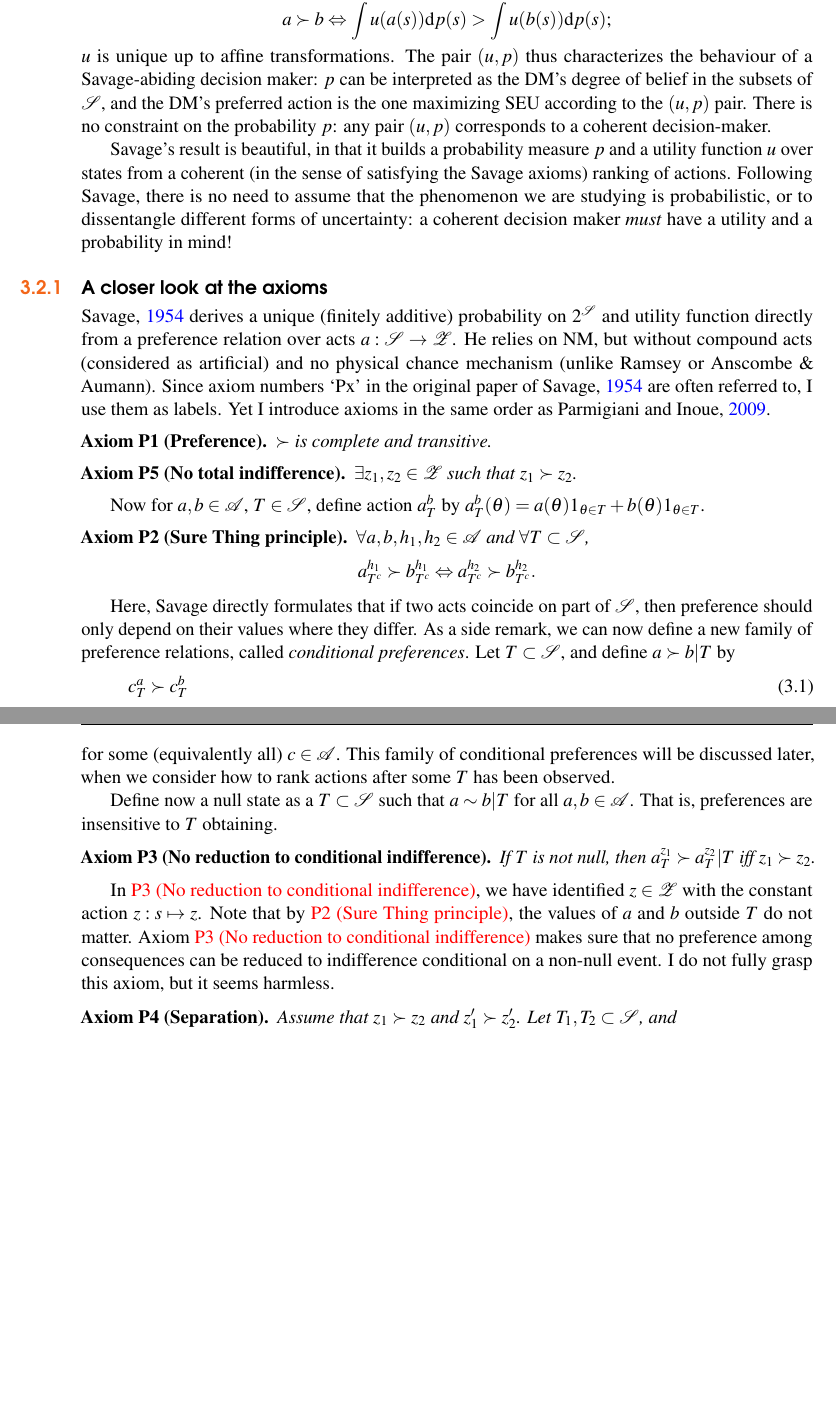
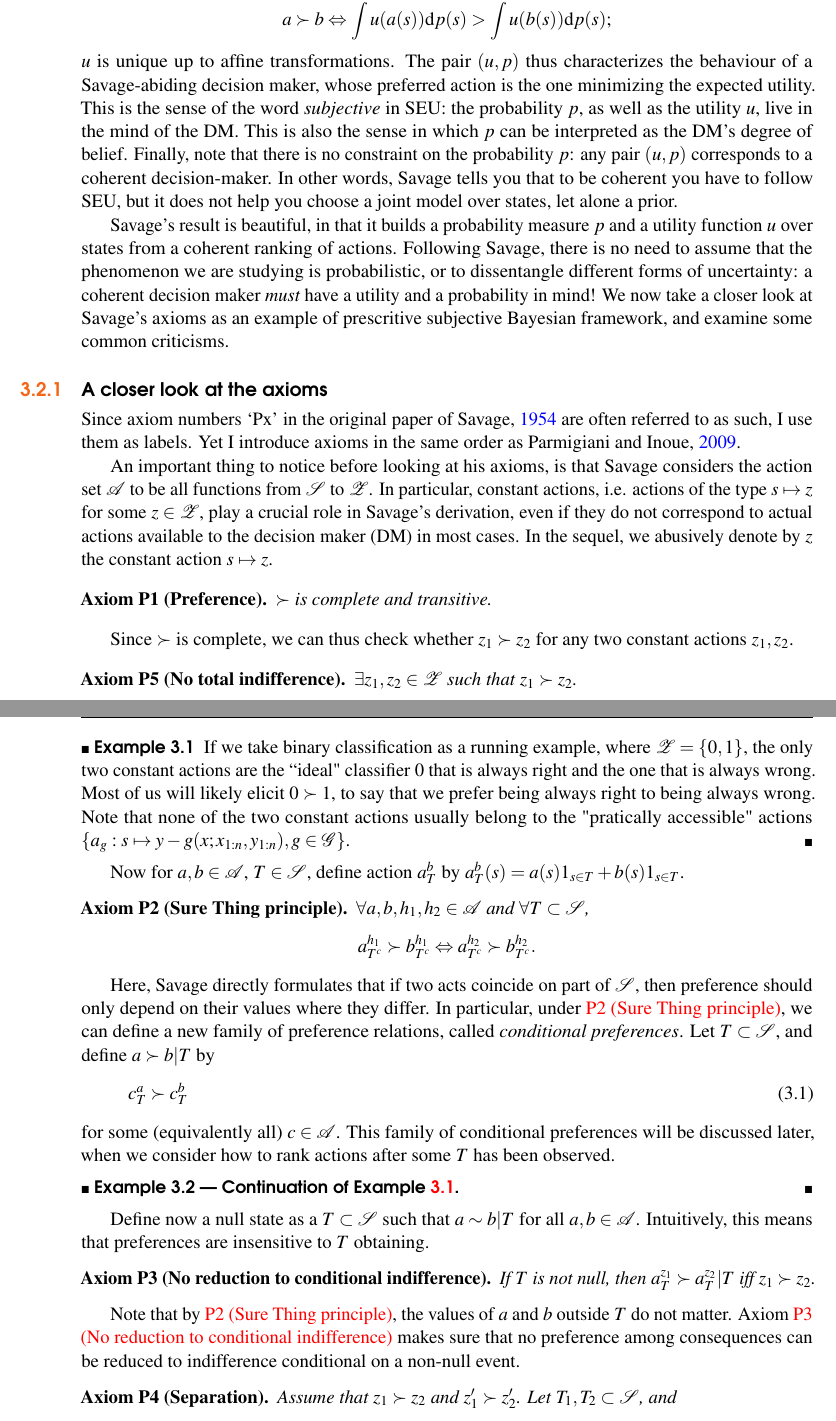
Before and after one commit to rbardenet/bml-course, a LaTeX thesis (notes/main.tex, which reads notes/why.tex): two parts of pages 19 and 20 of 50 before the commit and two parts of pages 21 and 22 of 52 after it, joined at a grey line, cut so that both start at the same text, the shorter picture padded with empty space. Compiled offline with pdfLaTeX.

Commit message:
minor typos

```diff
--- a/notes/why.tex
+++ b/notes/why.tex
@@ -77,36 +77,54 @@ In other words, as long as the prior $p(\theta)$ does not depend on data, the Ba
 The literature on the foundations of subjective Bayes is rich, and we refer to \citep{PaIn09} for entry points.
 A major milestone was obtained by \cite{Sav53}, building on work of \cite{VoMo} and \cite{Ram}.
 Savage gave a list of properties (the so-called \emph{Savage axioms} of coherence) that a binary relation $\succ$ on the action space $\cA$ should satisfy in order for it to have an essentially unique expected utility representation.
-More precisely, $\preccurlyeq$ satisfies the Savage axioms if and only if there is a bounded utility function $u:\mathcal{S}\rightarrow\mathcal{R}_+$ and a (finitely additive) probability measure $p$ on $\mathcal{S}$ such that for $a, b\in \mathcal{A}$,
+More precisely, $\succ$ satisfies the Savage axioms if and only if there is a bounded utility function $u:\mathcal{S}\rightarrow\mathcal{R}_+$ and a (finitely additive) probability measure $p$ on $\mathcal{S}$ such that for $a, b\in \mathcal{A}$,
 $$
 a \succ b \Leftrightarrow \int u(a(s))\d p(s) > \int u(b(s))\d p(s);
 $$
 $u$ is unique up to affine transformations.
-The pair $(u,p)$ thus characterizes the behaviour of a Savage-abiding decision maker: $p$ can be interpreted as the DM's degree of belief in the subsets of $\cS$, and the DM's preferred action is the one maximizing SEU according to the $(u,p)$ pair.
-There is no constraint on the probability $p$: any pair $(u,p)$ corresponds to a coherent decision-maker.
+The pair $(u,p)$ thus characterizes the behaviour of a Savage-abiding decision maker, whose preferred action is the one minimizing the expected utility.
+This is the sense of the word \emph{subjective} in SEU: the probability $p$, as well as the utility $u$, live in the mind of the DM.
+This is also the sense in which $p$ can be interpreted as the DM's degree of belief.
+Finally, note that there is no constraint on the probability $p$: any pair $(u,p)$ corresponds to a coherent decision-maker.
+In other words, Savage tells you that to be coherent you have to follow SEU, but it does not help you choose a joint model over states, let alone a prior.
 
-Savage's result is beautiful, in that it builds a probability measure $p$ and a utility function $u$ over states from a coherent (in the sense of satisfying the Savage axioms) ranking of actions.
+Savage's result is beautiful, in that it builds a probability measure $p$ and a utility function $u$ over states from a coherent ranking of actions.
 Following Savage, there is no need to assume that the phenomenon we are studying is probabilistic, or to dissentangle different forms of uncertainty: a coherent decision maker \emph{must} have a utility and a probability in mind!
+We now take a closer look at Savage's axioms as an example of prescritive subjective Bayesian framework, and examine some common criticisms.
 
 \subsection{A closer look at the axioms}
-\cite{Sav54} derives a unique (finitely additive) probability on $2^\cS$ and utility function directly from a preference relation over acts $a:\cS\rightarrow\cZ$. He relies on NM, but without compound acts (considered as artificial) and no physical chance mechanism (unlike Ramsey or Anscombe \& Aumann). Since axiom numbers `Px' in the original paper of \cite{Sav54} are often referred to, I use them as labels. Yet I introduce axioms in the same order as \cite{PaIn09}.
+% \cite{Sav54} derives a unique (finitely additive) probability on $2^\cS$ and utility function directly from a preference relation over acts $a:\cS\rightarrow\cZ$. He relies on NM, but without compound acts (considered as artificial) and no physical chance mechanism (unlike Ramsey or Anscombe \& Aumann).
+Since axiom numbers `Px' in the original paper of \cite{Sav54} are often referred to as such, I use them as labels. Yet I introduce axioms in the same order as \cite{PaIn09}.
+
+An important thing to notice before looking at his axioms, is that Savage considers the action set $\cA$ to be all functions from $\cS$ to $\cZ$.
+In particular, constant actions, i.e. actions of the type $s\mapsto z$ for some $z\in\cZ$, play a crucial role in Savage's derivation, even if they do not correspond to actual actions available to the decision maker (DM) in most cases.
+In the sequel, we abusively denote by $z$ the constant action $s\mapsto z$.
 
 \begin{axiom}{P1 (Preference)}\label{a:P1}
 $\succ$ is complete and transitive.
 \end{axiom}
 
+Since $\succ$ is complete, we can thus check whether $z_1\succ z_2$ for any two constant actions $z_1,z_2$.
+
 \begin{axiom}{P5 (No total indifference)}\label{a:P5}
 $\exists z_1,z_2\in\cZ$ such that $z_1\succ z_2$.
 \end{axiom}
+\begin{example}
+  \label{e:binary_classification}
+  If we take binary classification as a running example, where $\cZ=\{0,1\}$, the only two constant actions are the ``ideal" classifier $0$ that is always right and the one that is always wrong.
+  Most of us will likely elicit $0\succ 1$, to say that we prefer being always right to being always wrong.
+  Note that none of the two constant actions usually belong to the "pratically accessible" actions $\{a_g:s \mapsto y - g(x; x_{1:n}, y_{1:n}), g\in \mathcal{G}\}$.
+\end{example}
 
-Now for $a,b\in\cA$, $T\in\cS$, define action $a_{T}^b$ by $a_{T}^b(\theta) = a(\theta)1_{\theta\in T} + b(\theta)1_{\theta\in T}$.
+Now for $a,b\in\cA$, $T\in\cS$, define action $a_{T}^b$ by $a_{T}^b(s) = a(s)1_{s\in T} + b(s)1_{s\in T}$.
 
 \begin{axiom}{P2 (Sure Thing principle)}\label{a:P2}
 $\forall a,b,h_1,h_2\in\cA$ and $\forall T\subset\cS$,
 $$ a_{T^c}^{h_1} \succ b_{T^c}^{h_1} \Leftrightarrow a_{T^c}^{h_2} \succ b_{T^c}^{h_2}.$$
 \end{axiom}
 % Axiom~\ref{a:P2} is similar to \ref{a:NM2}, but doesn't use compound acts.
-Here, Savage directly formulates that if two acts coincide on part of $\cS$, then preference should only depend on their values where they differ. As a side remark, we can now define a new family of preference relations, called \emph{conditional preferences}.
+Here, Savage directly formulates that if two acts coincide on part of $\cS$, then preference should only depend on their values where they differ.
+In particular, under \ref{a:P2}, we can define a new family of preference relations, called \emph{conditional preferences}.
 Let $T\subset\cS$, and define $a\succ b\vert T$ by
 \begin{equation}
 c_{T}^a \succ c_T^b
@@ -114,13 +132,18 @@ c_{T}^a \succ c_T^b
 \end{equation}
 for some (equivalently all) $c\in \cA$.
 This family of conditional preferences will be discussed later, when we consider how to rank actions after some $T$ has been observed.
+\begin{example}[Continuation of Example~\ref{e:binary_classification}]
+  % In our binary classification example, TBC?our preference between two classifiers should only take into account states that correspond to a different classification result  where $\cS = (\cX\times \cY)^n \times \cX\times \cY$, take $T = \{(x_1,y_1), \dots, (x_n,y_n))\} \times \cX\times \cY$.
+  % Under \ref{a:P2}, our preference between two classifiers, represented by $a_g$ and $a_h$, can only
+\end{example}
+
 % Note that it is ambiguous to define what humans means as posterior preference once $T$ has obtained, and \cite{PaIn09} thus add a ``before/after" axiom here that says that it is equivalent to \eqref{e:conditionalPreference}.
 
-Define now a null state as a $T\subset\cS$ such that $a\sim b\vert T$ for all $a,b\in\cA$. That is, preferences are insensitive to $T$ obtaining.
+Define now a null state as a $T\subset\cS$ such that $a\sim b\vert T$ for all $a,b\in\cA$. Intuitively, this means that preferences are insensitive to $T$ obtaining.
 \begin{axiom}{P3 (No reduction to conditional indifference)}\label{a:P3}
 If $T$ is not null, then $a_{T}^{z_1}\succ a_T^{z_2}\vert T$ iff $z_1\succ z_2$.
 \end{axiom}
-In \ref{a:P3}, we have identified $z\in\cZ$ with the constant action $z:s\mapsto z$. Note that by \ref{a:P2}, the values of $a$ and $b$ outside $T$ do not matter. Axiom~\ref{a:P3} makes sure that no preference among consequences can be reduced to indifference conditional on a non-null event. I do not fully grasp this axiom, but it seems harmless.
+Note that by \ref{a:P2}, the values of $a$ and $b$ outside $T$ do not matter. Axiom~\ref{a:P3} makes sure that no preference among consequences can be reduced to indifference conditional on a non-null event.
 
 \begin{axiom}{P4 (Separation)}\label{a:P4}
 Assume that $z_1\succ z_2$ and $z_1'\succ z_2'$. Let $T_1,T_2\subset \cS$, and
```
Also changed, not shown: notes/expected_utility.tex (+13 -3 lines), notes/main.tex (+1 -0 lines), notes/mcmc.tex (+9 -9 lines), notes/main.pdf, notes/why.tex (12 more changed lines).
